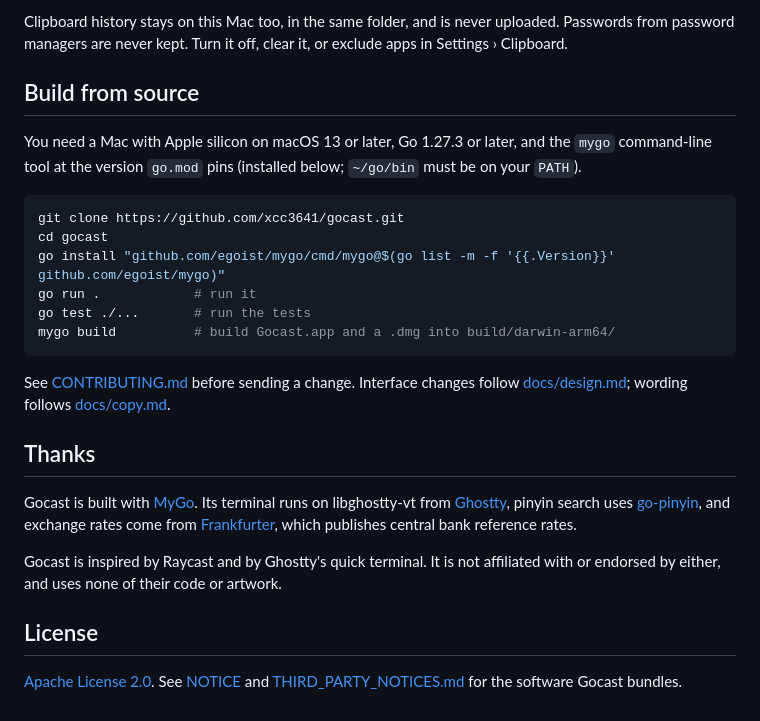
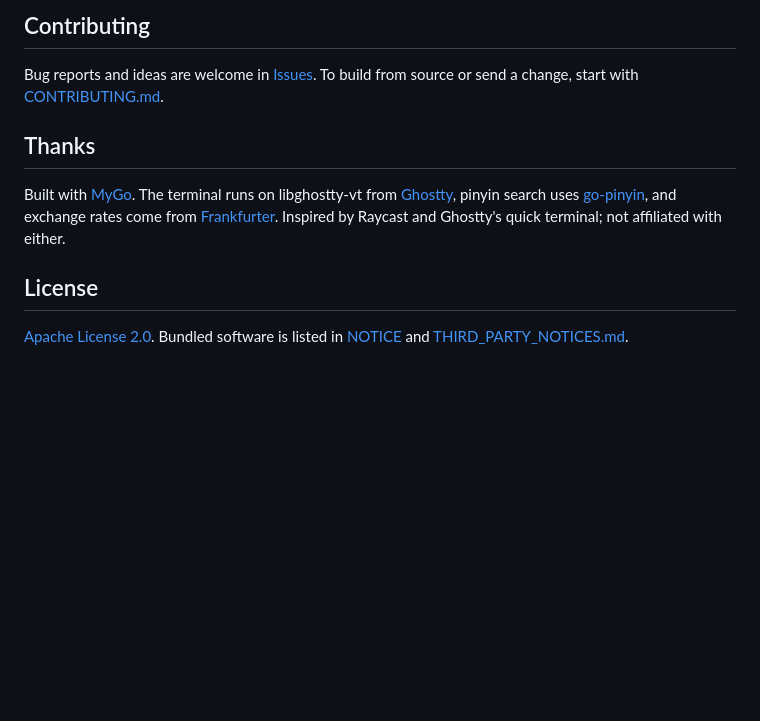
Before and after one commit to xcc3641/gocast, a Markdown page: README.md, the part around one of its changes. Rendered like a GitHub page; blank space fills up the shorter version.

````diff
--- a/README.md
+++ b/README.md
@@ -66,27 +62,12 @@ Gocast has no account and sends nothing about you anywhere. It only goes online
 
-Clipboard history stays on this Mac too, in the same folder, and is never uploaded. Passwords from password managers are never kept. Turn it off, clear it, or exclude apps in Settings › Clipboard.
+## Contributing
 
-## Build from source
-
-You need a Mac with Apple silicon on macOS 13 or later, Go 1.27.3 or later, and the `mygo` command-line tool at the version `go.mod` pins (installed below; `~/go/bin` must be on your `PATH`).
-
-```sh
-git clone https://github.com/xcc3641/gocast.git
-cd gocast
-go install "github.com/egoist/mygo/cmd/mygo@$(go list -m -f '{{.Version}}' github.com/egoist/mygo)"
-go run .            # run it
-go test ./...       # run the tests
-mygo build          # build Gocast.app and a .dmg into build/darwin-arm64/
-```
-
-See [CONTRIBUTING.md](CONTRIBUTING.md) before sending a change. Interface changes follow [docs/design.md](docs/design.md); wording follows [docs/copy.md](docs/copy.md).
+Bug reports and ideas are welcome in [Issues](https://github.com/xcc3641/gocast/issues). To build from source or send a change, start with [CONTRIBUTING.md](CONTRIBUTING.md).
 
 ## Thanks
 
-Gocast is built with [MyGo](https://github.com/egoist/mygo). Its terminal runs on libghostty-vt from [Ghostty](https://ghostty.org), pinyin search uses [go-pinyin](https://github.com/mozillazg/go-pinyin), and exchange rates come from [Frankfurter](https://frankfurter.dev), which publishes central bank reference rates.
-
-Gocast is inspired by Raycast and by Ghostty's quick terminal. It is not affiliated with or endorsed by either, and uses none of their code or artwork.
+Built with [MyGo](https://github.com/egoist/mygo). The terminal runs on libghostty-vt from [Ghostty](https://ghostty.org), pinyin search uses [go-pinyin](https://github.com/mozillazg/go-pinyin), and exchange rates come from [Frankfurter](https://frankfurter.dev). Inspired by Raycast and Ghostty's quick terminal; not affiliated with either.
 
 ## License
 
-[Apache License 2.0](LICENSE). See [NOTICE](NOTICE) and [THIRD_PARTY_NOTICES.md](THIRD_PARTY_NOTICES.md) for the software Gocast bundles.
+[Apache License 2.0](LICENSE). Bundled software is listed in [NOTICE](NOTICE) and [THIRD_PARTY_NOTICES.md](THIRD_PARTY_NOTICES.md).
````
Also changed, not shown: other parts of README.md (+33 -37 lines), README.zh-Hans.md (+37 -56 lines), docs/copy.md (+5 -1 lines), docs/images/search-panel-en.png (added), docs/images/search-panel-zh-Hans.png (added).
